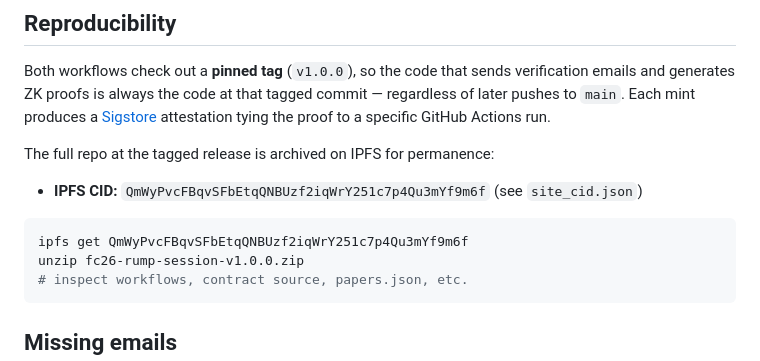
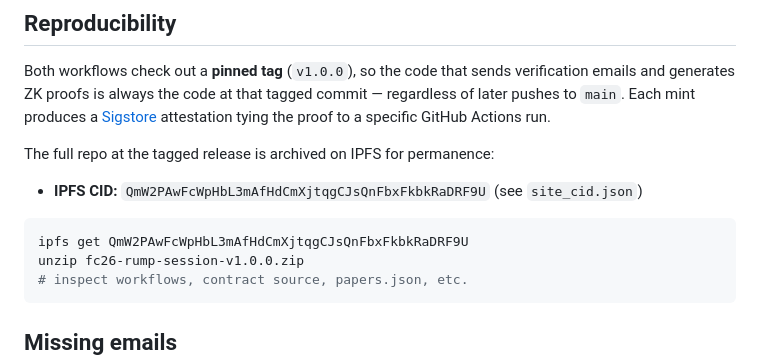
Before and after one commit to amiller/fc26-nfts, a Markdown page: README.md, the part around the change. Drawn GitHub-style.

Commit message:
Update README IPFS CID to match re-tagged v1.0.0
Co-Authored-By: Claude Opus 4.6 <noreply@anthropic.com>

````diff
--- a/README.md
+++ b/README.md
@@ -45,10 +45,10 @@ Anyone with the same commit, a prover image, and an SES key can independently ru
 Both workflows check out a **pinned tag** (`v1.0.0`), so the code that sends verification emails and generates ZK proofs is always the code at that tagged commit — regardless of later pushes to `main`. Each mint produces a [Sigstore](https://www.sigstore.dev/) attestation tying the proof to a specific GitHub Actions run.
 
 The full repo at the tagged release is archived on IPFS for permanence:
-- **IPFS CID:** `QmWyPvcFBqvSFbEtqQNBUzf2iqWrY251c7p4Qu3mYf9m6f` (see `site_cid.json`)
+- **IPFS CID:** `QmW2PAwFcWpHbL3mAfHdCmXjtqgCJsQnFbxFkbkRaDRF9U` (see `site_cid.json`)
 
 ```bash
-ipfs get QmWyPvcFBqvSFbEtqQNBUzf2iqWrY251c7p4Qu3mYf9m6f
+ipfs get QmW2PAwFcWpHbL3mAfHdCmXjtqgCJsQnFbxFkbkRaDRF9U
 unzip fc26-rump-session-v1.0.0.zip
 # inspect workflows, contract source, papers.json, etc.
 ```
````
